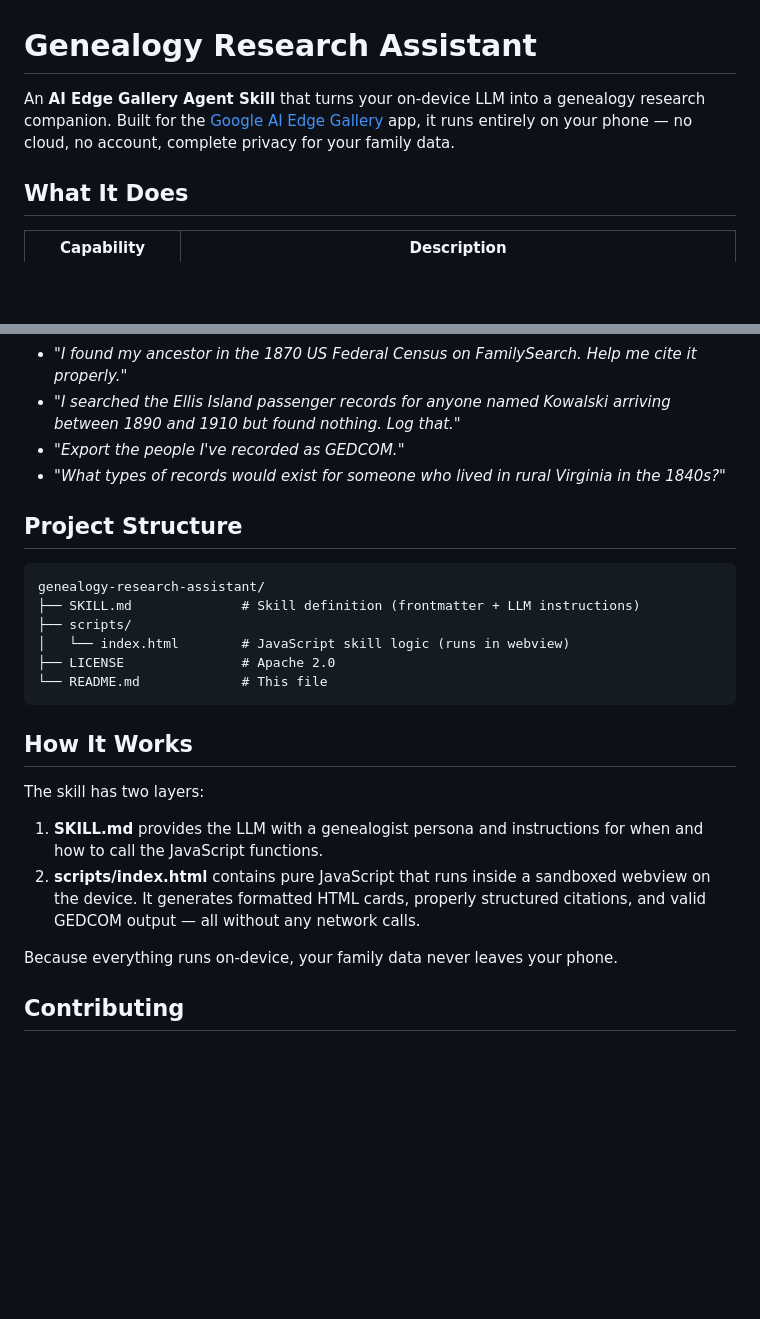
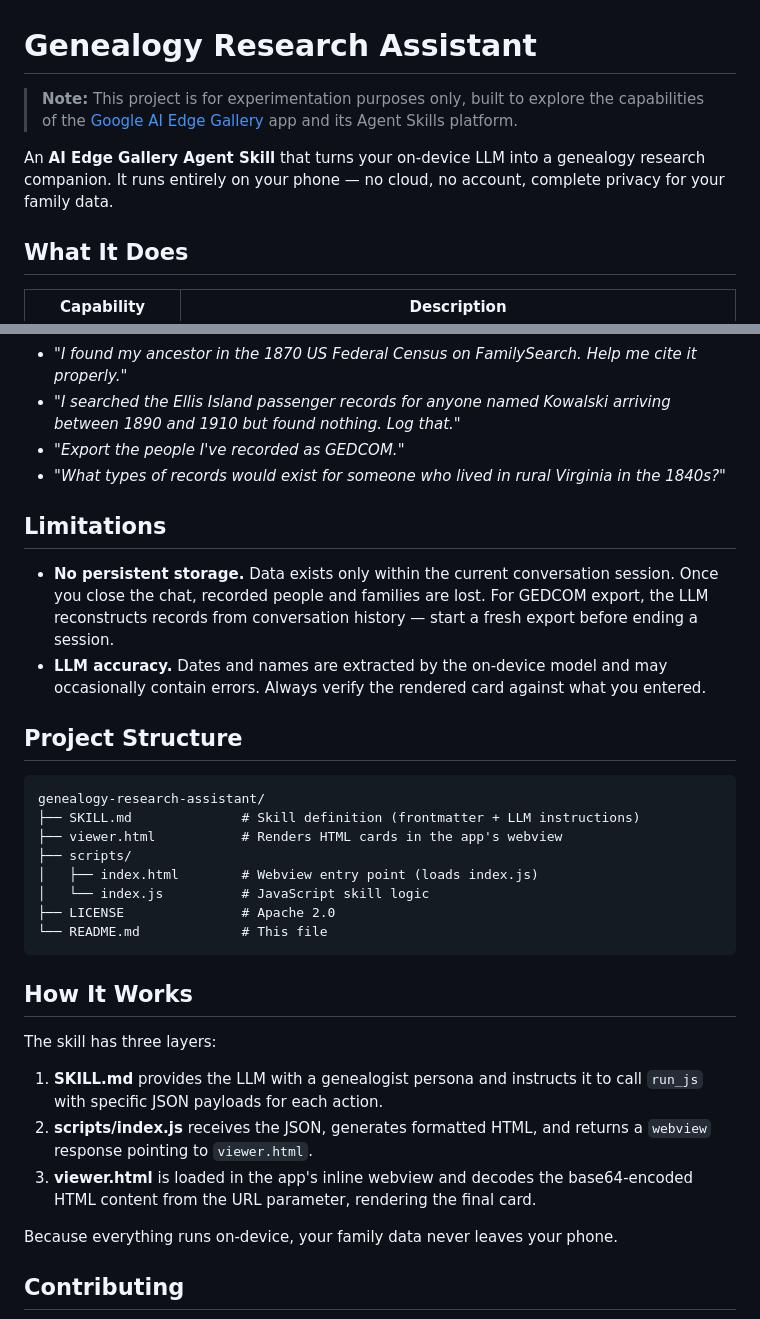
Before and after one commit to jonahlyn/genealogy-research-assistant, a Markdown page: README.md, 2 parts joined by grey strips. Rendered like a GitHub page; blank space fills up the shorter version.

Commit message:
Update README to reflect current architecture and add limitations
- Add experimentation note
- Fix project structure (viewer.html, index.js)
- Update How It Works to describe run_js + webview + viewer.html flow
- Add Limitations section noting no persistent storage and LLM accuracy

https://claude.ai/code/session_01EFZnZuvKonpn5MsSeJbkhb

````diff
--- a/README.md
+++ b/README.md
@@ -1,6 +1,8 @@
 # Genealogy Research Assistant
 
-An **AI Edge Gallery Agent Skill** that turns your on-device LLM into a genealogy research companion. Built for the [Google AI Edge Gallery](https://github.com/google-ai-edge/gallery) app, it runs entirely on your phone — no cloud, no account, complete privacy for your family data.
+> **Note:** This project is for experimentation purposes only, built to explore the capabilities of the [Google AI Edge Gallery](https://github.com/google-ai-edge/gallery) app and its Agent Skills platform.
+
+An **AI Edge Gallery Agent Skill** that turns your on-device LLM into a genealogy research companion. It runs entirely on your phone — no cloud, no account, complete privacy for your family data.
 
 ## What It Does
 
@@ -42,23 +44,31 @@ Here are some example prompts to get started:
 - *"Export the people I've recorded as GEDCOM."*
 - *"What types of records would exist for someone who lived in rural Virginia in the 1840s?"*
 
+## Limitations
+
+- **No persistent storage.** Data exists only within the current conversation session. Once you close the chat, recorded people and families are lost. For GEDCOM export, the LLM reconstructs records from conversation history — start a fresh export before ending a session.
+- **LLM accuracy.** Dates and names are extracted by the on-device model and may occasionally contain errors. Always verify the rendered card against what you entered.
+
 ## Project Structure
 
 ```
 genealogy-research-assistant/
 ├── SKILL.md              # Skill definition (frontmatter + LLM instructions)
+├── viewer.html           # Renders HTML cards in the app's webview
 ├── scripts/
-│   └── index.html        # JavaScript skill logic (runs in webview)
+│   ├── index.html        # Webview entry point (loads index.js)
+│   └── index.js          # JavaScript skill logic
 ├── LICENSE               # Apache 2.0
 └── README.md             # This file
 ```
 
 ## How It Works
 
-The skill has two layers:
+The skill has three layers:
 
-1. **SKILL.md** provides the LLM with a genealogist persona and instructions for when and how to call the JavaScript functions.
-2. **scripts/index.html** contains pure JavaScript that runs inside a sandboxed webview on the device. It generates formatted HTML cards, properly structured citations, and valid GEDCOM output — all without any network calls.
+1. **SKILL.md** provides the LLM with a genealogist persona and instructs it to call `run_js` with specific JSON payloads for each action.
+2. **scripts/index.js** receives the JSON, generates formatted HTML, and returns a `webview` response pointing to `viewer.html`.
+3. **viewer.html** is loaded in the app's inline webview and decodes the base64-encoded HTML content from the URL parameter, rendering the final card.
 
 Because everything runs on-device, your family data never leaves your phone.
 
````
